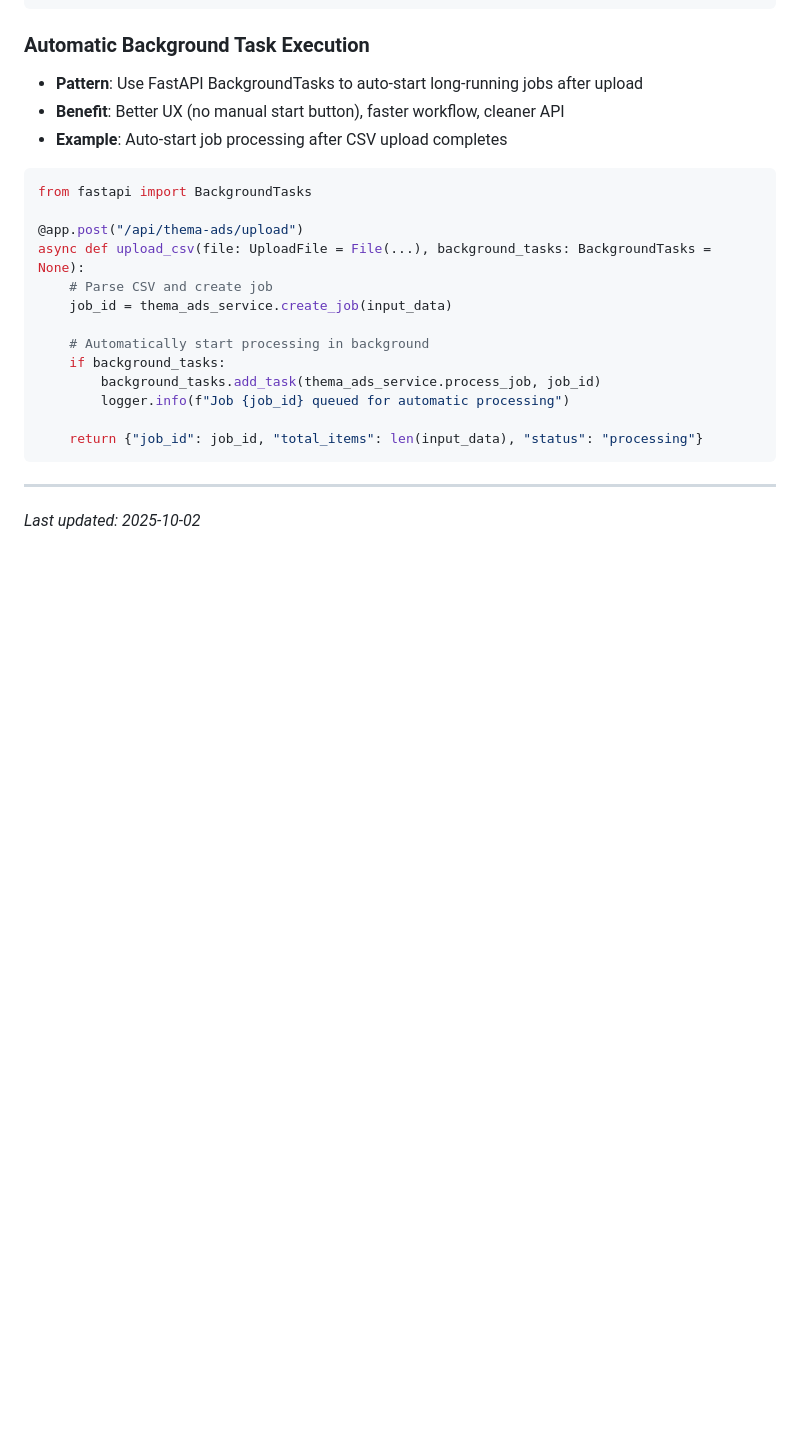
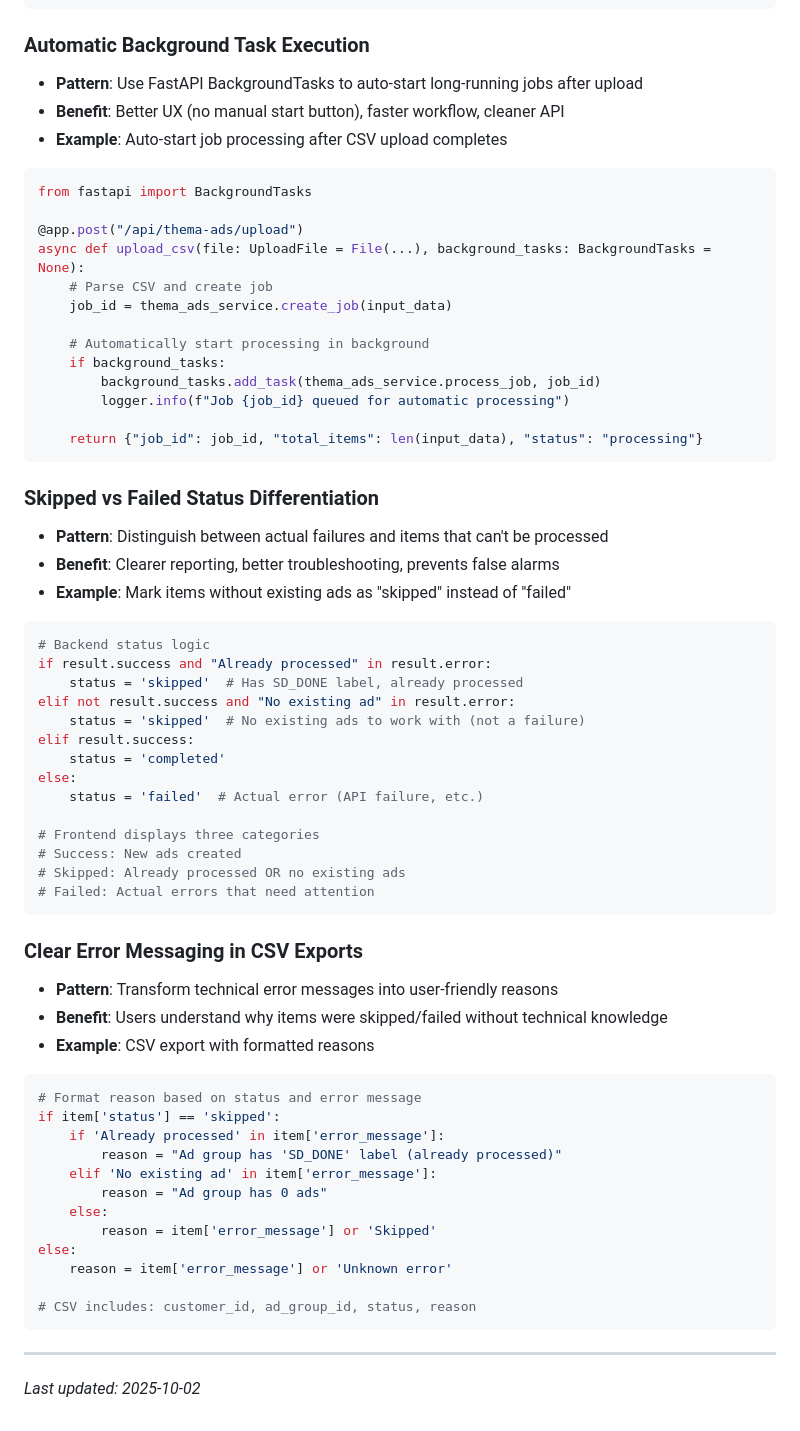
Before and after one commit to joep-1993/content_top, a Markdown page: cc1/LEARNINGS.md, the part around the change. Rendered like a GitHub page; blank space fills up the shorter version.

Commit message:
Update CC1 documentation with skipped status improvements
TASKS.md:
- Added completed task for jobs list table update

LEARNINGS.md:
- Added pattern for skipped vs failed status differentiation
- Added pattern for clear error messaging in CSV exports
- Documented three-way status categorization (completed/skipped/failed)

PROJECT_INDEX.md:
- Updated labels section to clarify SD_DONE is only applied to successfully processed ad groups
- Added job status categories explanation
- Documented downloaded CSV format with reason field examples

🤖 Generated with [Claude Code](https://claude.com/claude-code)

Co-Authored-By: Claude <noreply@anthropic.com>

````diff
--- a/cc1/LEARNINGS.md
+++ b/cc1/LEARNINGS.md
@@ -386,5 +386,45 @@ async def upload_csv(file: UploadFile = File(...), background_tasks: BackgroundT
     return {"job_id": job_id, "total_items": len(input_data), "status": "processing"}
 ```
 
+### Skipped vs Failed Status Differentiation
+- **Pattern**: Distinguish between actual failures and items that can't be processed
+- **Benefit**: Clearer reporting, better troubleshooting, prevents false alarms
+- **Example**: Mark items without existing ads as "skipped" instead of "failed"
+```python
+# Backend status logic
+if result.success and "Already processed" in result.error:
+    status = 'skipped'  # Has SD_DONE label, already processed
+elif not result.success and "No existing ad" in result.error:
+    status = 'skipped'  # No existing ads to work with (not a failure)
+elif result.success:
+    status = 'completed'
+else:
+    status = 'failed'  # Actual error (API failure, etc.)
+
+# Frontend displays three categories
+# Success: New ads created
+# Skipped: Already processed OR no existing ads
+# Failed: Actual errors that need attention
+```
+
+### Clear Error Messaging in CSV Exports
+- **Pattern**: Transform technical error messages into user-friendly reasons
+- **Benefit**: Users understand why items were skipped/failed without technical knowledge
+- **Example**: CSV export with formatted reasons
+```python
+# Format reason based on status and error message
+if item['status'] == 'skipped':
+    if 'Already processed' in item['error_message']:
+        reason = "Ad group has 'SD_DONE' label (already processed)"
+    elif 'No existing ad' in item['error_message']:
+        reason = "Ad group has 0 ads"
+    else:
+        reason = item['error_message'] or 'Skipped'
+else:
+    reason = item['error_message'] or 'Unknown error'
+
+# CSV includes: customer_id, ad_group_id, status, reason
+```
+
 ---
 _Last updated: 2025-10-02_
````
Also changed, not shown: cc1/PROJECT_INDEX.md (+21 -0 lines), cc1/TASKS.md (+1 -0 lines).
